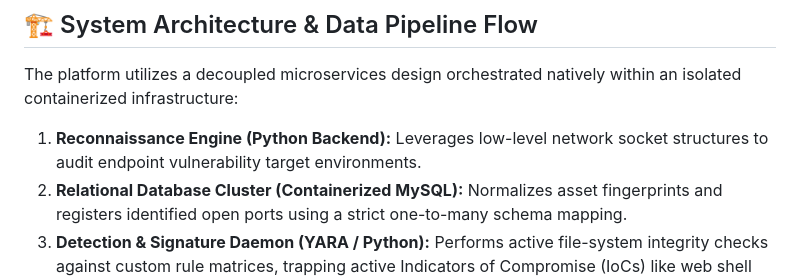
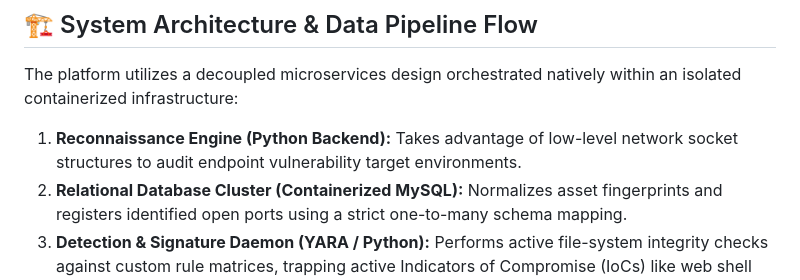
Before and after one commit to kencherian/distributed-soc-telemetry-pipeline, a Markdown page: README.md, the part around the change. GitHub-like rendering.

Commit message:
Clarify Reconnaissance Engine description in README
Updated description of the Reconnaissance Engine for clarity.

```diff
--- a/README.md
+++ b/README.md
@@ -8,7 +8,7 @@ A containerized, full-stack security engineering architecture designed to perfor
 
 The platform utilizes a decoupled microservices design orchestrated natively within an isolated containerized infrastructure:
 
-1. **Reconnaissance Engine (Python Backend):** Leverages low-level network socket structures to audit endpoint vulnerability target environments.
+1. **Reconnaissance Engine (Python Backend):** Takes advantage of low-level network socket structures to audit endpoint vulnerability target environments.
 2. **Relational Database Cluster (Containerized MySQL):** Normalizes asset fingerprints and registers identified open ports using a strict one-to-many schema mapping.
 3. **Detection & Signature Daemon (YARA / Python):** Performs active file-system integrity checks against custom rule matrices, trapping active Indicators of Compromise (IoCs) like web shell backdoor code.
 4. **Centralized Management Console (PHP/Apache Container):** Collects processed threat streams to render real-time asset risk metrics and cryptographic intrusion feeds.
```
